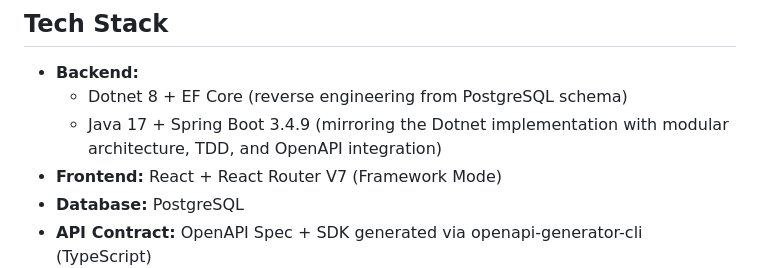
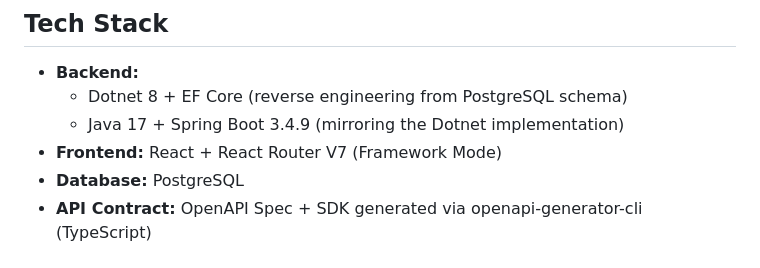
Before and after one commit to nursyah21/bank-dotnet-java, a Markdown page: readme.md, the part around the change. GitHub-like rendering.

```diff
--- a/readme.md
+++ b/readme.md
@@ -20,7 +20,7 @@ Here’s a quick overview of the key decisions behind the project:
 
 - **Backend:**
   - Dotnet 8 + EF Core (reverse engineering from PostgreSQL schema)
-  - Java 17 + Spring Boot 3.4.9 (mirroring the Dotnet implementation with modular architecture, TDD, and OpenAPI integration)
+  - Java 17 + Spring Boot 3.4.9 (mirroring the Dotnet implementation)
 - **Frontend:** React + React Router V7 (Framework Mode)
 - **Database:** PostgreSQL
 - **API Contract:** OpenAPI Spec + SDK generated via openapi-generator-cli (TypeScript)
```
